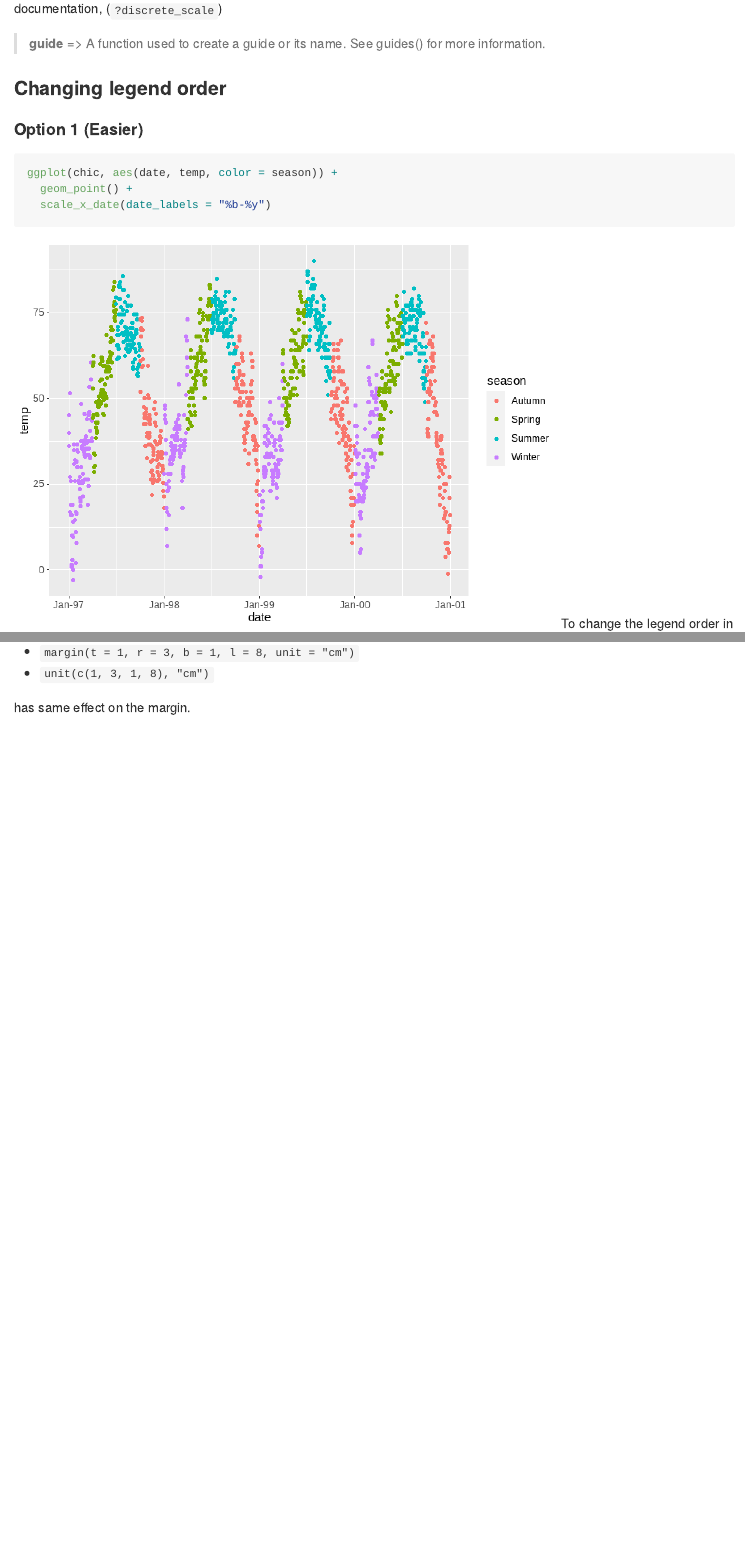
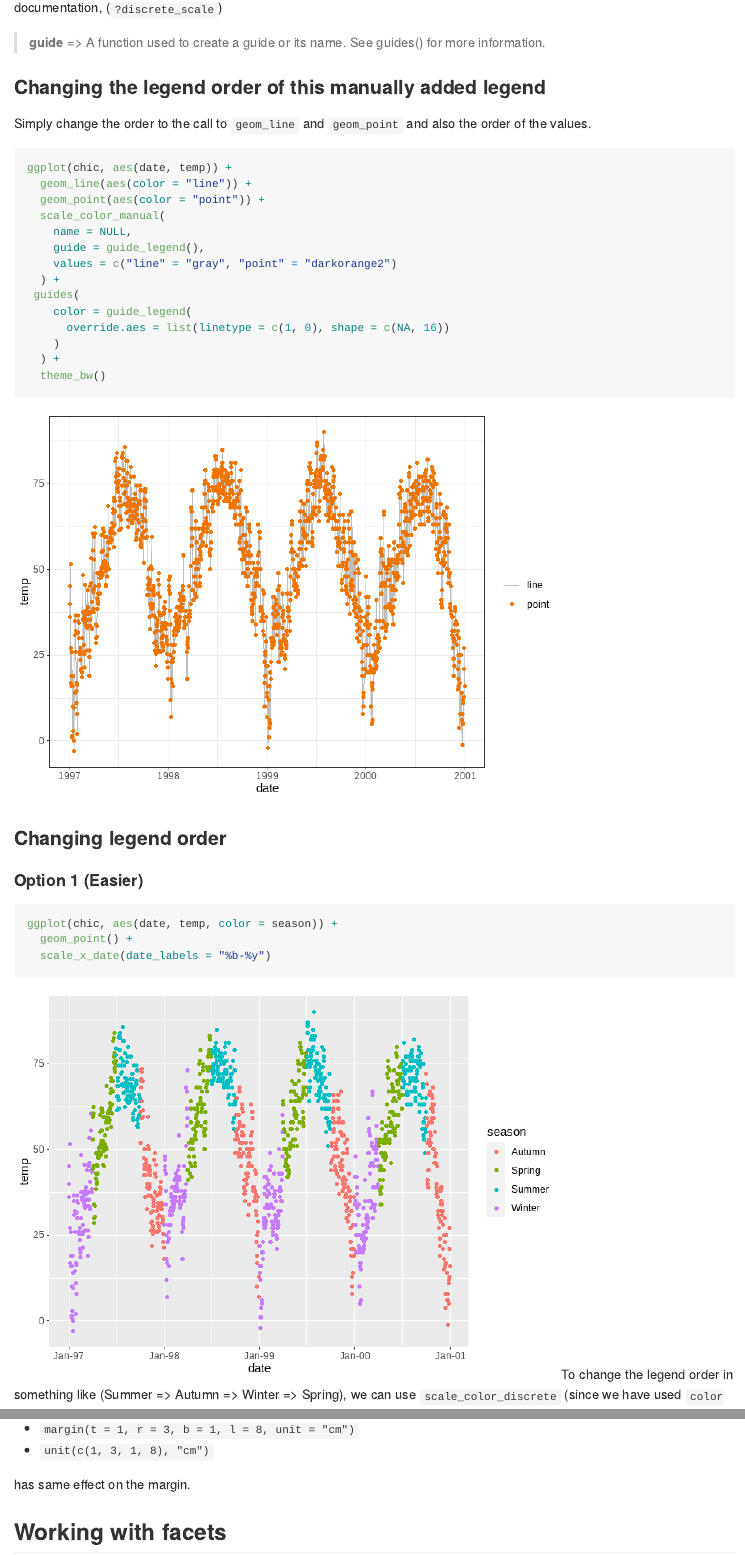
Before and after one commit to shafayetShafee/ggplot2_notes, an R Markdown document (R/ggplot2_from_Ced.Rmd): the page in a window 1100 px wide, from 1400 px down, and a second part further down, joined at a grey line. The pictures show the output file R/ggplot2_from_Ced.md that the author committed with the source, drawn offline in the style of GitHub; long lines of code are wrapped.

Commit message:
how to change the order of manually added legend

````diff
--- a/R/ggplot2_from_Ced.Rmd
+++ b/R/ggplot2_from_Ced.Rmd
@@ -581,6 +581,27 @@ ggplot(chic, aes(date, o3)) +
 > **guide**	=>
 A function used to create a guide or its name. See guides() for more information.
 
+### Changing the legend order of this manually added legend
+
+Simply change the order to the call to `geom_line` and `geom_point` and also the order of the values.
+
+```{r}
+ggplot(chic, aes(date, temp)) +
+  geom_line(aes(color = "line")) +
+  geom_point(aes(color = "point")) +
+  scale_color_manual(
+    name = NULL,
+    guide = guide_legend(),
+    values = c("line" = "gray", "point" = "darkorange2")
+  ) +
+ guides(
+    color = guide_legend(
+      override.aes = list(linetype = c(1, 0), shape = c(NA, 16))
+    )
+  ) +
+  theme_bw()
+```
+
 
 ### Changing legend order
 
@@ -766,3 +789,6 @@ Specifying `plot.margin` as
 - `unit(c(1, 3, 1, 8), "cm")`
 
 has same effect on the margin.
+
+
+## Working with facets
````
Also changed, not shown: R/ggplot2_from_Ced.md, R/ggplot2_from_Ced_files/figure-gfm/unnamed-chunk-10-1.png, R/ggplot2_from_Ced_files/figure-gfm/unnamed-chunk-11-1.png, R/ggplot2_from_Ced_files/figure-gfm/unnamed-chunk-12-1.png, R/ggplot2_from_Ced_files/figure-gfm/unnamed-chunk-13-1.png, R/ggplot2_from_Ced_files/figure-gfm/unnamed-chunk-14-1.png, R/ggplot2_from_Ced_files/figure-gfm/unnamed-chunk-15-1.png, R/ggplot2_from_Ced_files/figure-gfm/unnamed-chunk-16-1.png, R/ggplot2_from_Ced_files/figure-gfm/unnamed-chunk-17-1.png, R/ggplot2_from_Ced_files/figure-gfm/unnamed-chunk-18-1.png, R/ggplot2_from_Ced_files/figure-gfm/unnamed-chunk-19-1.png, R/ggplot2_from_Ced_files/figure-gfm/unnamed-chunk-2-1.png, R/ggplot2_from_Ced_files/figure-gfm/unnamed-chunk-20-1.png, R/ggplot2_from_Ced_files/figure-gfm/unnamed-chunk-21-1.png, 26 more files.
